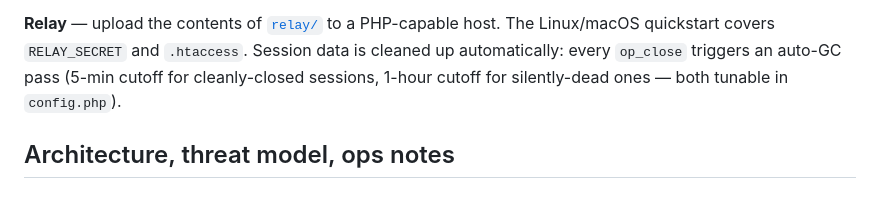
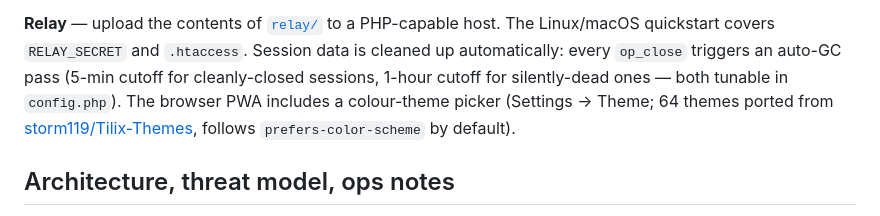
Before and after one commit to hawwwran/termpilot, a Markdown page: README.md, the part around the change. GitHub-like rendering.

```diff
--- a/README.md
+++ b/README.md
@@ -54,7 +54,10 @@ for the full notes (Credential Manager, ConPTY caveats, log mirroring).
 host. The Linux/macOS quickstart covers `RELAY_SECRET` and `.htaccess`.
 Session data is cleaned up automatically: every `op_close` triggers an
 auto-GC pass (5-min cutoff for cleanly-closed sessions, 1-hour cutoff
-for silently-dead ones — both tunable in `config.php`).
+for silently-dead ones — both tunable in `config.php`). The browser
+PWA includes a colour-theme picker (Settings → Theme; 64 themes ported
+from [storm119/Tilix-Themes](https://github.com/storm119/Tilix-Themes),
+follows `prefers-color-scheme` by default).
 
 ## Architecture, threat model, ops notes
 
```
Also changed, not shown: ARCHITECTURE.md (+44 -2 lines), CLAUDE.md (+4 -2 lines).
